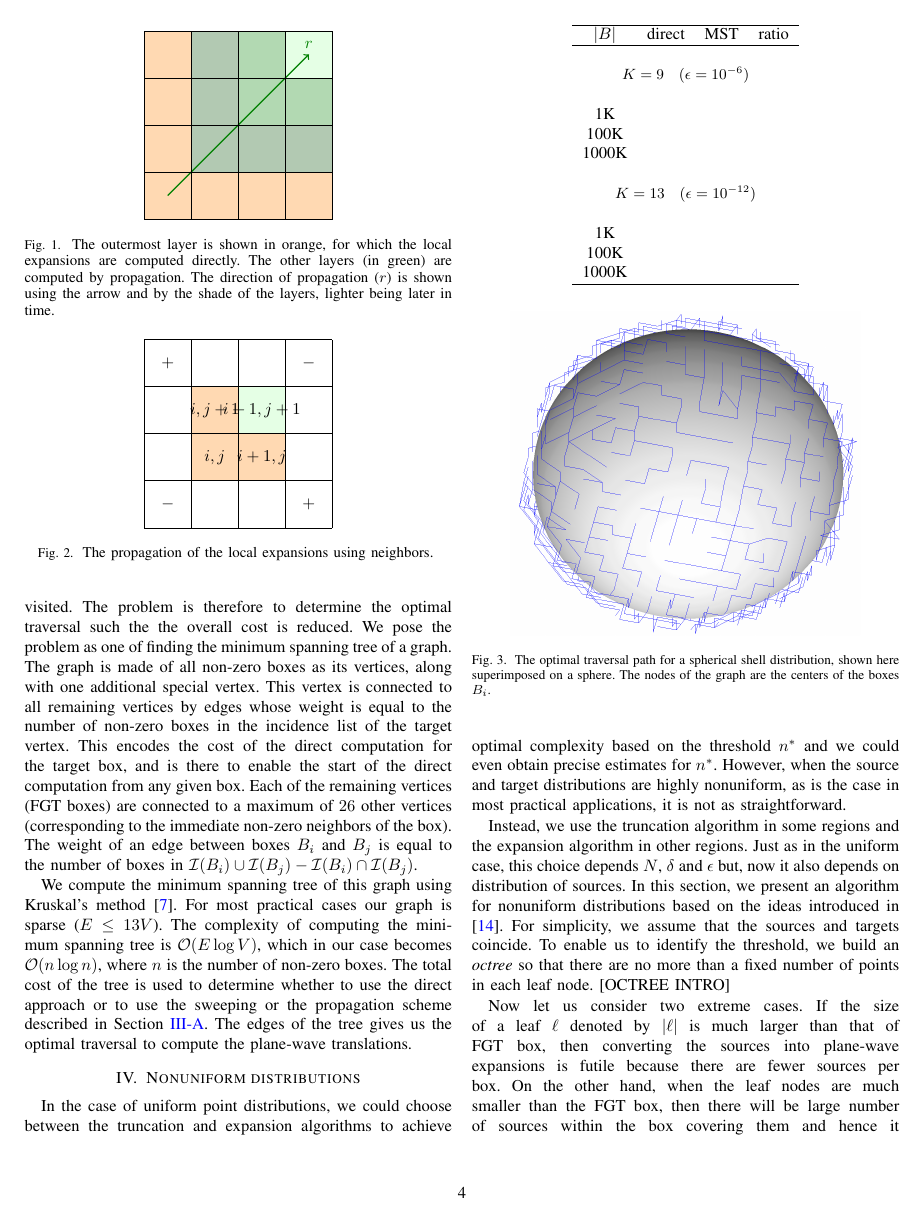
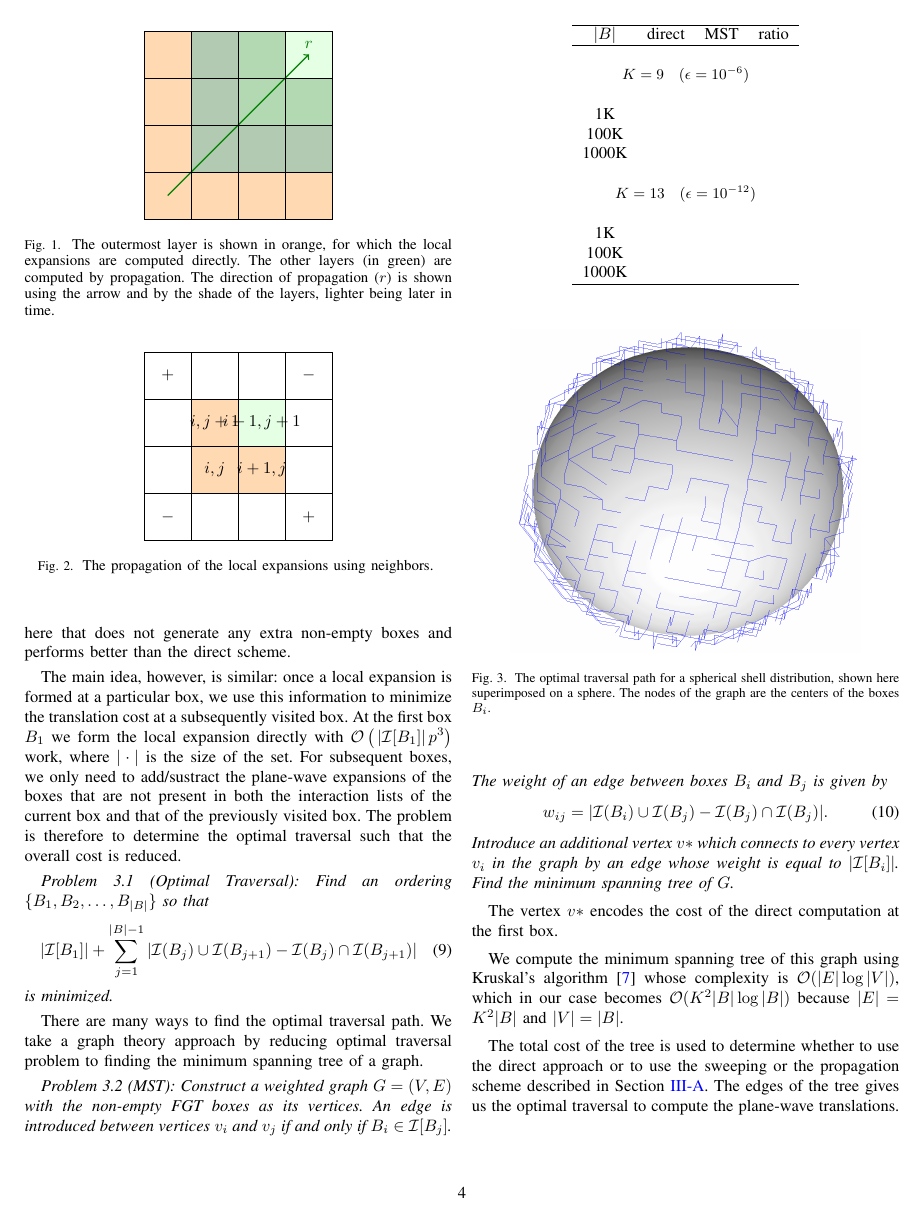
Before and after one commit to rahulsampath/pfgt, a LaTeX paper (pFGT/doc/sc10.tex, which reads pFGT/doc/sweep.tex): page 4 of 7. Compiled offline with pdfLaTeX.

Commit message:
translation-intro,surface

```diff
--- a/pFGT/doc/sweep.tex
+++ b/pFGT/doc/sweep.tex
@@ -142,9 +143,34 @@ algorithm are as follows,
 
 \subsection{Modified sweeping algorithm for surface distributions}
 \label{sec:mst}
-The cost of the first box for which we need to compute the plane-wave translations is $\mathcal{O}(n_bp^3)$, where $n_b$ are the number of non-zero boxes in the incidence list of the box. For subsequent boxes, we only need to consider the difference between the incidence list of the current box and that of boxes previously visited. The problem is therefore to determine the optimal traversal such the the overall cost is reduced. We pose the problem as one of finding the minimum spanning tree of a graph. The graph is made of all non-zero boxes as its vertices, along with one additional special vertex. This vertex is connected to all remaining vertices by edges whose weight is equal to the number of non-zero boxes in the incidence list of the target vertex. This encodes the cost of the direct computation for the target box, and is there to enable the start of the direct computation from any given box. Each of the remaining vertices (FGT boxes) are connected to a maximum of $26$ other vertices (corresponding to the immediate non-zero neighbors of the box). The weight of an edge between boxes $B_i$ and $B_j$ is equal to the number of boxes in $\mathcal{I}(B_i)\cup\mathcal{I}(B_j) - \mathcal{I}(B_i)\cap\mathcal{I}(B_j)$.
+For surface distributions, the algorithm introduced in the previous section generates large number of additional non-empty boxes and consequently it becomes computationally more expensive than the direct scheme. We introduce a new approach here that does not generate any extra non-empty boxes and performs better than the direct scheme.
 
-We compute the minimum spanning tree of this graph using Kruskal's method \cite{kruskal56}. For most practical cases our graph is sparse ($E\le13V$). The complexity of computing the minimum spanning tree is $\mathcal{O}(E\log V)$, which in our case becomes $\mathcal{O}(n\log n)$, where $n$ is the number of non-zero boxes. The total cost of the tree is used to determine whether to use the direct approach or to use the sweeping or the propagation scheme described in Section \ref{sec:sweep}. The edges of the tree gives us the optimal traversal to compute the plane-wave translations.
+The main idea, however, is similar: once a local expansion is formed at a particular box, we use this information to minimize the translation cost at a subsequently visited box. At the first box $B_1$ we form the local expansion directly with $\displaystyle \mathcal{O}\left(\,|\mathcal{I} [B_1]| \, p^3\right)$ work, where $|\cdot|$ is the size of the set. For subsequent boxes, we only need to add/sustract the plane-wave expansions of the boxes that are not present in both the interaction lists of the current box and that of the previously visited box. The problem is therefore to determine the optimal traversal such that the overall cost is reduced.
+
+\begin{prob}[Optimal Traversal] {\em Find an ordering $\{ B_1, B_2, \ldots, B_{|B|}\}$ so that
+%
+\beq |\mathcal{I}[B_1]| + \sum_{j=1}^{|B|-1} |\mathcal{I}(B_j)\cup\mathcal{I}(B_{j+1}) - \mathcal{I}(B_j)\cap\mathcal{I}(B_{j+1})| \eeq
+%
+is minimized.}
+\end{prob}
+
+There are many ways to find the optimal traversal path. We take a graph theory approach by reducing optimal traversal problem to finding the minimum spanning tree of a graph.
+
+\begin{prob}[MST] {\em Construct a weighted graph $G = (V, E)$ with the non-empty FGT boxes as its vertices.
+An edge is introduced between vertices $v_i$ and $v_j$ if and only if $B_i \in \mathcal{I}[B_j]$. The weight of an edge between boxes $B_i$ and $B_j$ is given by
+%
+\beq w_{ij} = |\mathcal{I}(B_i)\cup\mathcal{I}(B_{j}) - \mathcal{I}(B_j)\cap\mathcal{I}(B_{j})|. \eeq
+%
+Introduce an additional vertex $v*$ which connects to every vertex $v_i$ in the graph by an edge whose weight is equal to $|\mathcal{I}[B_i]|$. Find the minimum spanning tree of $G$.}
+\end{prob}
+
+The vertex $v*$ encodes the cost of the direct computation at the first box.
+
+We compute the minimum spanning tree of this graph using Kruskal's algorithm \cite{kruskal56} whose complexity is $\mathcal{O}(|E| \log |V|)$, which in our case becomes $\mathcal{O}(K^2 |B| \log |B|)$ because $|E| = K^2 |B|$ and $|V| = |B|$.
+
+%Each of the remaining vertices (FGT boxes) are connected to a maximum of $26$ other vertices (corresponding to the immediate non-zero neighbors of the box).
+
+The total cost of the tree is used to determine whether to use the direct approach or to use the sweeping or the propagation scheme described in Section \ref{sec:sweep}. The edges of the tree gives us the optimal traversal to compute the plane-wave translations.
 \begin{table}
 \centering
 \begin{tabular}{cccc} \hline
```
Also changed, not shown: pFGT/doc/sweep.tex (5 more changed lines).
